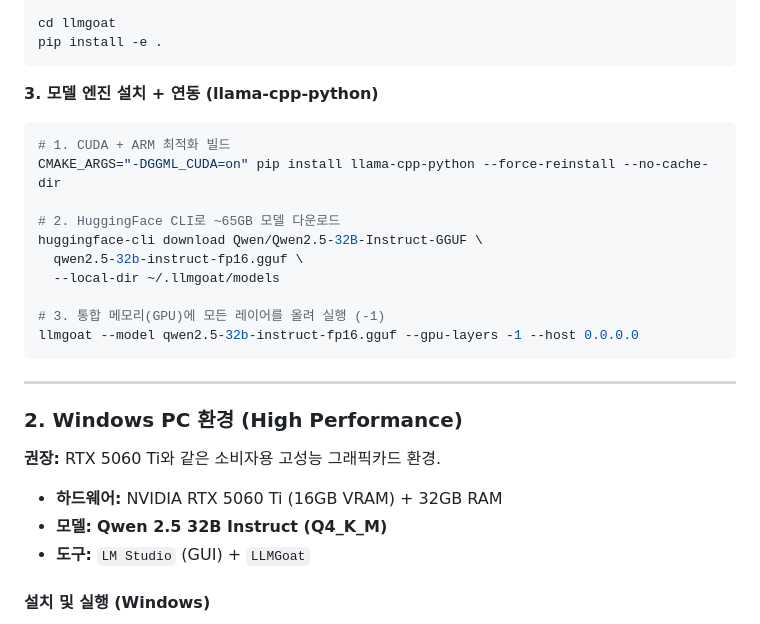
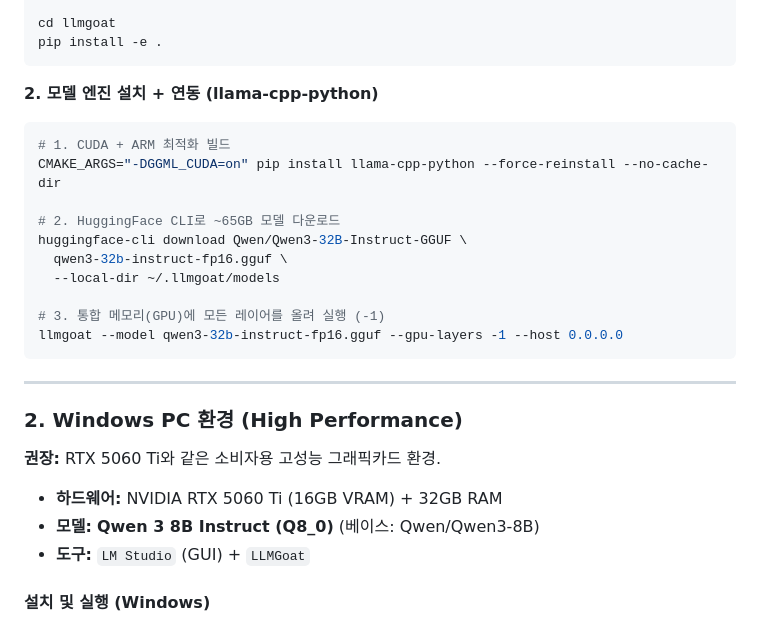
Before and after one commit to swollows/llmgoat, a Markdown page: CHALLENGES.md, the part around one of its changes. GitHub-like rendering.

````diff
--- a/CHALLENGES.md
+++ b/CHALLENGES.md
@@ -59,18 +59,18 @@ cd llmgoat
 pip install -e .
 ```
 
-**3. 모델 엔진 설치 + 연동 (llama-cpp-python)**
+**2. 모델 엔진 설치 + 연동 (llama-cpp-python)**
 ```bash
 # 1. CUDA + ARM 최적화 빌드
 CMAKE_ARGS="-DGGML_CUDA=on" pip install llama-cpp-python --force-reinstall --no-cache-dir
 
 # 2. HuggingFace CLI로 ~65GB 모델 다운로드
-huggingface-cli download Qwen/Qwen2.5-32B-Instruct-GGUF \
-  qwen2.5-32b-instruct-fp16.gguf \
+huggingface-cli download Qwen/Qwen3-32B-Instruct-GGUF \
+  qwen3-32b-instruct-fp16.gguf \
   --local-dir ~/.llmgoat/models
 
 # 3. 통합 메모리(GPU)에 모든 레이어를 올려 실행 (-1)
-llmgoat --model qwen2.5-32b-instruct-fp16.gguf --gpu-layers -1 --host 0.0.0.0
+llmgoat --model qwen3-32b-instruct-fp16.gguf --gpu-layers -1 --host 0.0.0.0
 ```
 
 ---
@@ -79,7 +79,7 @@ llmgoat --model qwen2.5-32b-instruct-fp16.gguf --gpu-layers -1 --host 0.0.0.0
 **권장:** RTX 5060 Ti와 같은 소비자용 고성능 그래픽카드 환경.
 
 *   **하드웨어:** NVIDIA RTX 5060 Ti (16GB VRAM) + 32GB RAM
-*   **모델:** **Qwen 2.5 32B Instruct (Q4_K_M)**
+*   **모델:** **Qwen 3 8B Instruct (Q8_0)** (베이스: Qwen/Qwen3-8B)
 *   **도구:** `LM Studio` (GUI) + `LLMGoat`
 
 #### 설치 및 실행 (Windows)
````
Also changed, not shown: other parts of CHALLENGES.md (+19 -41 lines).
